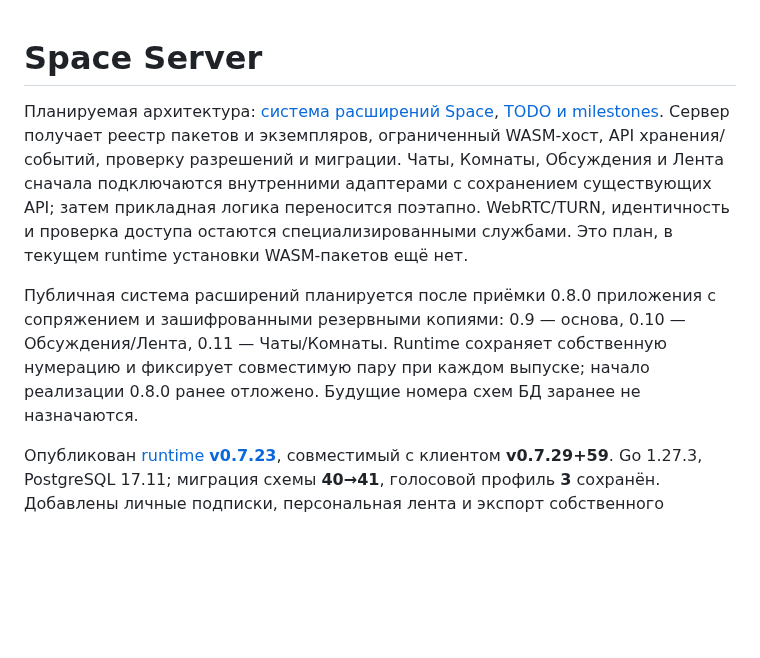
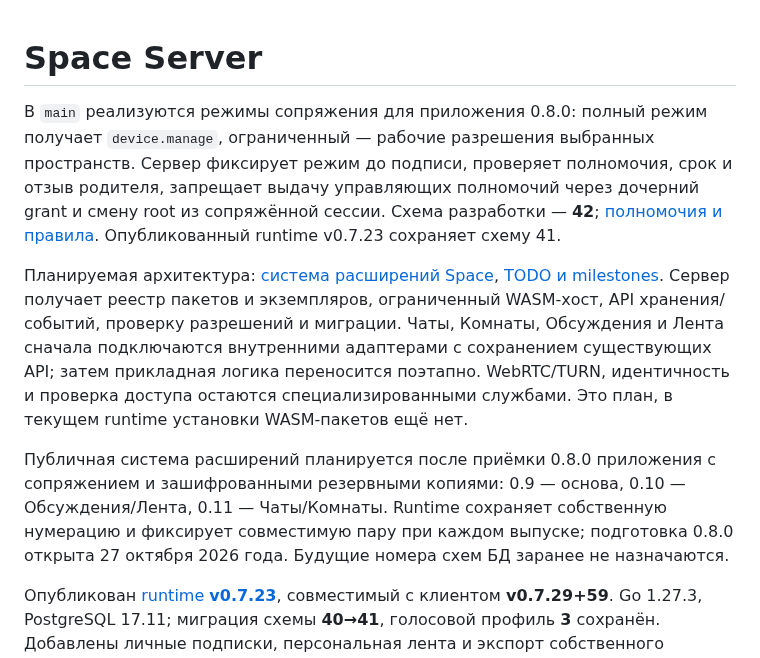
Before and after one commit to space-protocol-project/space-server, a Markdown page: README.md, the part around the change. GitHub-like rendering; blank space fills up the shorter version.

Commit message:
docs: describe pairing mode authority and schema 42 [skip ci]

```diff
--- a/README.md
+++ b/README.md
@@ -1,8 +1,16 @@
 # Space Server
+
+В `main` реализуются режимы сопряжения для приложения 0.8.0: полный режим
+получает `device.manage`, ограниченный — рабочие разрешения выбранных пространств.
+Сервер фиксирует режим до подписи, проверяет полномочия, срок и отзыв родителя,
+запрещает выдачу управляющих полномочий через дочерний grant и смену root
+из сопряжённой сессии. Схема разработки — **42**;
+[полномочия и правила](https://github.com/space-protocol-project/space-app/blob/main/docs/PAIRING-MODES.md).
+Опубликованный runtime v0.7.23 сохраняет схему 41.
 
 Планируемая архитектура: [система расширений Space](https://github.com/space-protocol-project/space-protocol/blob/main/docs/SPACE-PLUGINS.md), [TODO и milestones](https://github.com/space-protocol-project/space-protocol/blob/main/TODO.md). Сервер получает реестр пакетов и экземпляров, ограниченный WASM-хост, API хранения/событий, проверку разрешений и миграции. Чаты, Комнаты, Обсуждения и Лента сначала подключаются внутренними адаптерами с сохранением существующих API; затем прикладная логика переносится поэтапно. WebRTC/TURN, идентичность и проверка доступа остаются специализированными службами. Это план, в текущем runtime установки WASM-пакетов ещё нет.
 
-Публичная система расширений планируется после приёмки 0.8.0 приложения с сопряжением и зашифрованными резервными копиями: 0.9 — основа, 0.10 — Обсуждения/Лента, 0.11 — Чаты/Комнаты. Runtime сохраняет собственную нумерацию и фиксирует совместимую пару при каждом выпуске; начало реализации 0.8.0 ранее отложено. Будущие номера схем БД заранее не назначаются.
+Публичная система расширений планируется после приёмки 0.8.0 приложения с сопряжением и зашифрованными резервными копиями: 0.9 — основа, 0.10 — Обсуждения/Лента, 0.11 — Чаты/Комнаты. Runtime сохраняет собственную нумерацию и фиксирует совместимую пару при каждом выпуске; подготовка 0.8.0 открыта 27 октября 2026 года. Будущие номера схем БД заранее не назначаются.
 
 Опубликован [runtime **v0.7.23**](https://github.com/space-protocol-project/space-server/releases/tag/v0.7.23), совместимый с клиентом **v0.7.29+59**. Go 1.27.3, PostgreSQL 17.11; миграция схемы **40→41**, голосовой профиль **3** сохранён. Добавлены личные подписки, персональная лента и экспорт собственного содержимого в JSON. Подписки не расширяют доступ; экспорт исключает чужой текст, MLS и секреты. Сервер повторно проверяет действующую сессию и права чтения.
 
```
Also changed, not shown: Changelog.md (+4 -0 lines).
